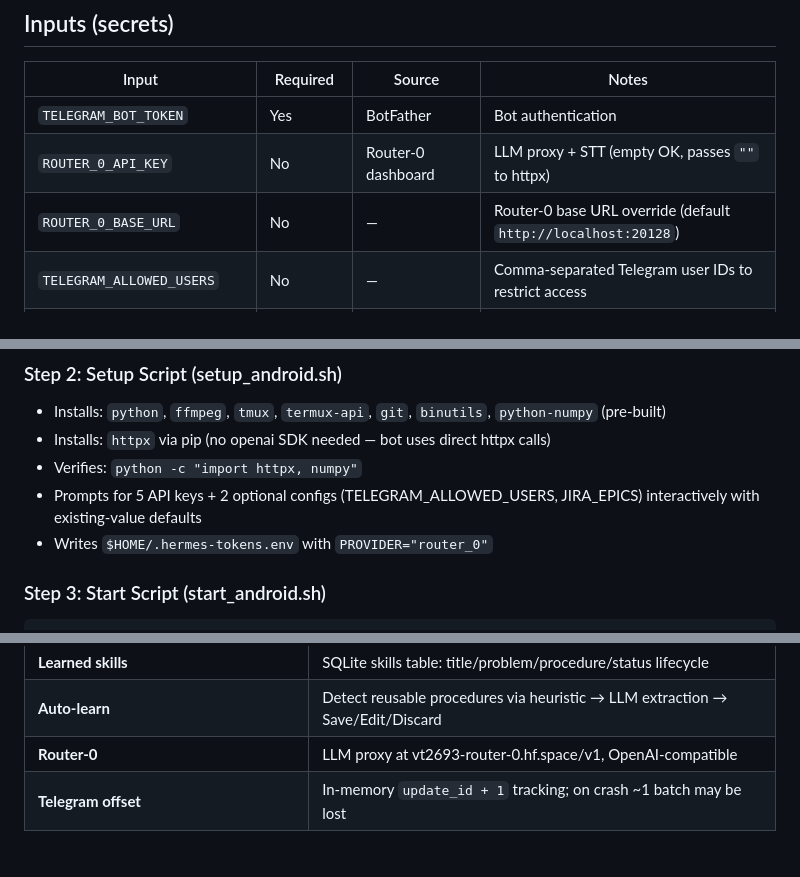
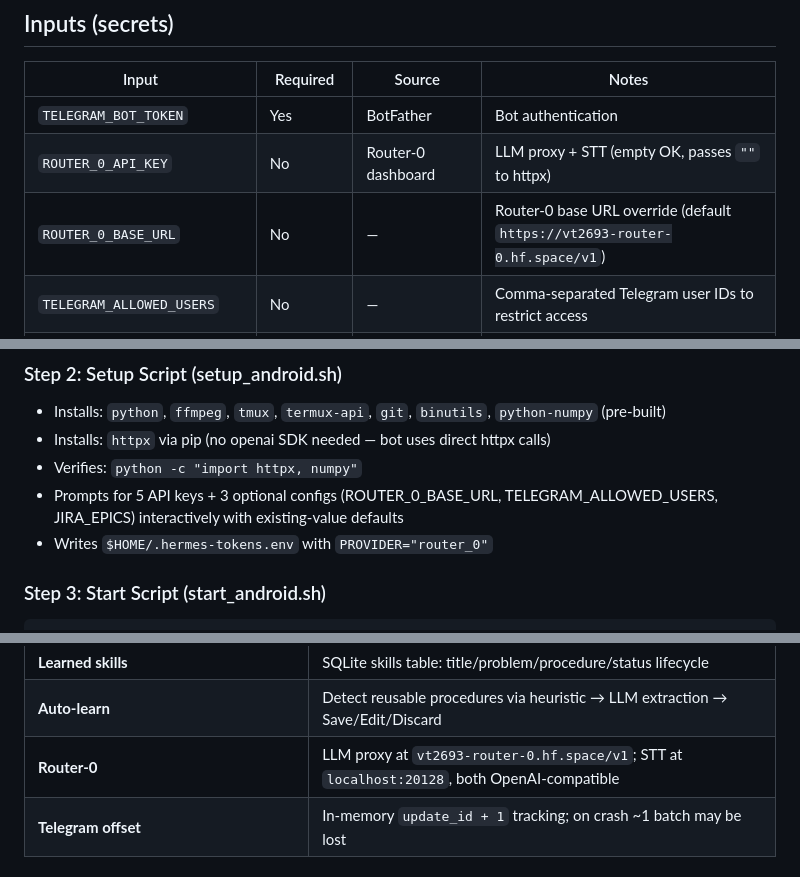
Before and after one commit to vt2693/bot-0, a Markdown page: docs/skills/deploying-hermes-agent.md, 3 parts joined by grey strips. GitHub-like rendering.

Commit message:
chore: sync deploying-hermes-agent skill with current codebase
Fix ROUTER_0_BASE_URL default description, prompt count, and Router-0
glossary entry to reflect localhost:20128 STT endpoint.

Co-Authored-By: Claude <noreply@anthropic.com>

```diff
--- a/docs/skills/deploying-hermes-agent.md
+++ b/docs/skills/deploying-hermes-agent.md
@@ -119,7 +119,7 @@ Confidence: 100% — 30s async poll loop. SQLite persistence. NL+structured `/sc
 |-------|----------|--------|-------|
 | `TELEGRAM_BOT_TOKEN` | Yes | BotFather | Bot authentication |
 | `ROUTER_0_API_KEY` | No | Router-0 dashboard | LLM proxy + STT (empty OK, passes `""` to httpx) |
-| `ROUTER_0_BASE_URL` | No | — | Router-0 base URL override (default `http://localhost:20128`) |
+| `ROUTER_0_BASE_URL` | No | — | Router-0 base URL override (default `https://vt2693-router-0.hf.space/v1`) |
 | `TELEGRAM_ALLOWED_USERS` | No | — | Comma-separated Telegram user IDs to restrict access |
 | `COMPOSIO_CONSUMER_API_KEY` | For tools | Composio dashboard | Jira, Firecrawl, etc. |
 | `OPENCODE_ZEN_API_KEY` | Optional | OpenCode | Alternative LLM provider |
@@ -187,7 +187,7 @@ bash start_android.sh   # starts in tmux
 - Installs: `python`, `ffmpeg`, `tmux`, `termux-api`, `git`, `binutils`, `python-numpy` (pre-built)
 - Installs: `httpx` via pip (no openai SDK needed — bot uses direct httpx calls)
 - Verifies: `python -c "import httpx, numpy"`
-- Prompts for 5 API keys + 2 optional configs (TELEGRAM_ALLOWED_USERS, JIRA_EPICS) interactively with existing-value defaults
+- Prompts for 5 API keys + 3 optional configs (ROUTER_0_BASE_URL, TELEGRAM_ALLOWED_USERS, JIRA_EPICS) interactively with existing-value defaults
 - Writes `$HOME/.hermes-tokens.env` with `PROVIDER="router_0"`
 
 ### Step 3: Start Script (start_android.sh)
@@ -346,7 +346,7 @@ start_android.sh
 | **COMPOSIO_REMOTE_WORKBENCH** | Code execution tool for Jira access (not direct tools/call RPC) |
 | **Learned skills** | SQLite skills table: title/problem/procedure/status lifecycle |
 | **Auto-learn** | Detect reusable procedures via heuristic → LLM extraction → Save/Edit/Discard |
-| **Router-0** | LLM proxy at vt2693-router-0.hf.space/v1, OpenAI-compatible |
+| **Router-0** | LLM proxy at `vt2693-router-0.hf.space/v1`; STT at `localhost:20128`, both OpenAI-compatible |
 | **Telegram offset** | In-memory `update_id + 1` tracking; on crash ~1 batch may be lost |
 
 ## Deploy Commands
```
